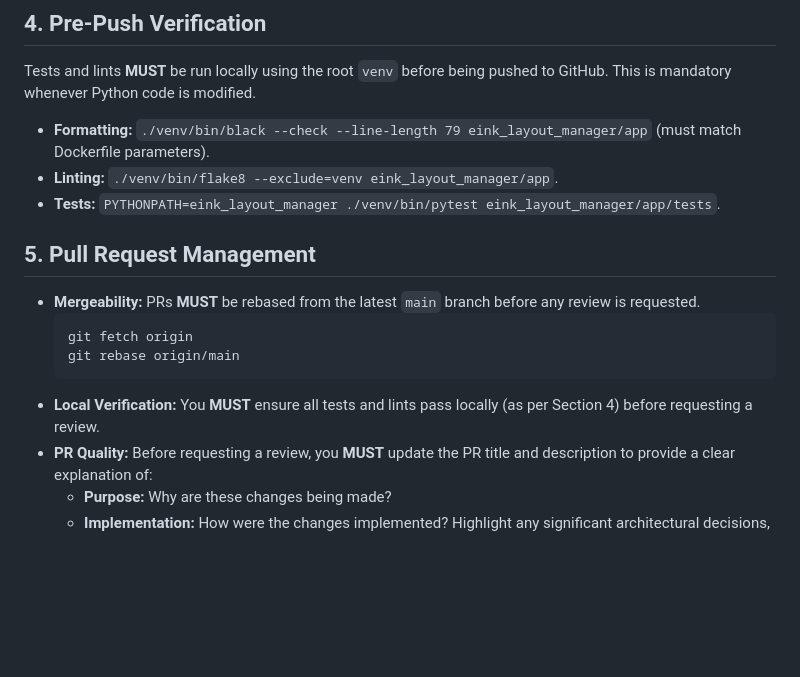
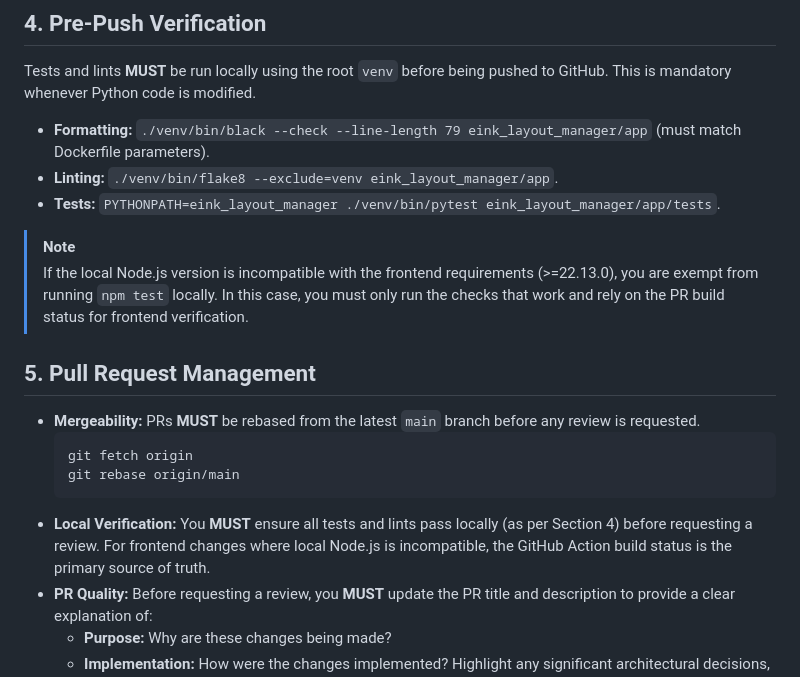
Before and after one commit to stuart-c/addon-eink, a Markdown page: agents.md, the part around the change. Drawn GitHub-style; blank space fills up the shorter version.

````diff
--- a/agents.md
+++ b/agents.md
@@ -41,13 +41,16 @@ Tests and lints **MUST** be run locally using the root `venv` before being pushe
 - **Linting:** `./venv/bin/flake8 --exclude=venv eink_layout_manager/app`.
 - **Tests:** `PYTHONPATH=eink_layout_manager ./venv/bin/pytest eink_layout_manager/app/tests`.
 
+> [!NOTE]
+> If the local Node.js version is incompatible with the frontend requirements (>=22.13.0), you are exempt from running `npm test` locally. In this case, you must only run the checks that work and rely on the PR build status for frontend verification.
+
 ## 5. Pull Request Management
 - **Mergeability:** PRs **MUST** be rebased from the latest `main` branch before any review is requested.
   ```bash
   git fetch origin
   git rebase origin/main
   ```
-- **Local Verification:** You **MUST** ensure all tests and lints pass locally (as per Section 4) before requesting a review.
+- **Local Verification:** You **MUST** ensure all tests and lints pass locally (as per Section 4) before requesting a review. For frontend changes where local Node.js is incompatible, the GitHub Action build status is the primary source of truth.
 - **PR Quality:** Before requesting a review, you **MUST** update the PR title and description to provide a clear explanation of:
     - **Purpose:** Why are these changes being made?
     - **Implementation:** How were the changes implemented? Highlight any significant architectural decisions, complex logic, or new patterns.
````
Also changed, not shown: agent_docs/03_DEVELOPMENT.md (+8 -0 lines).
